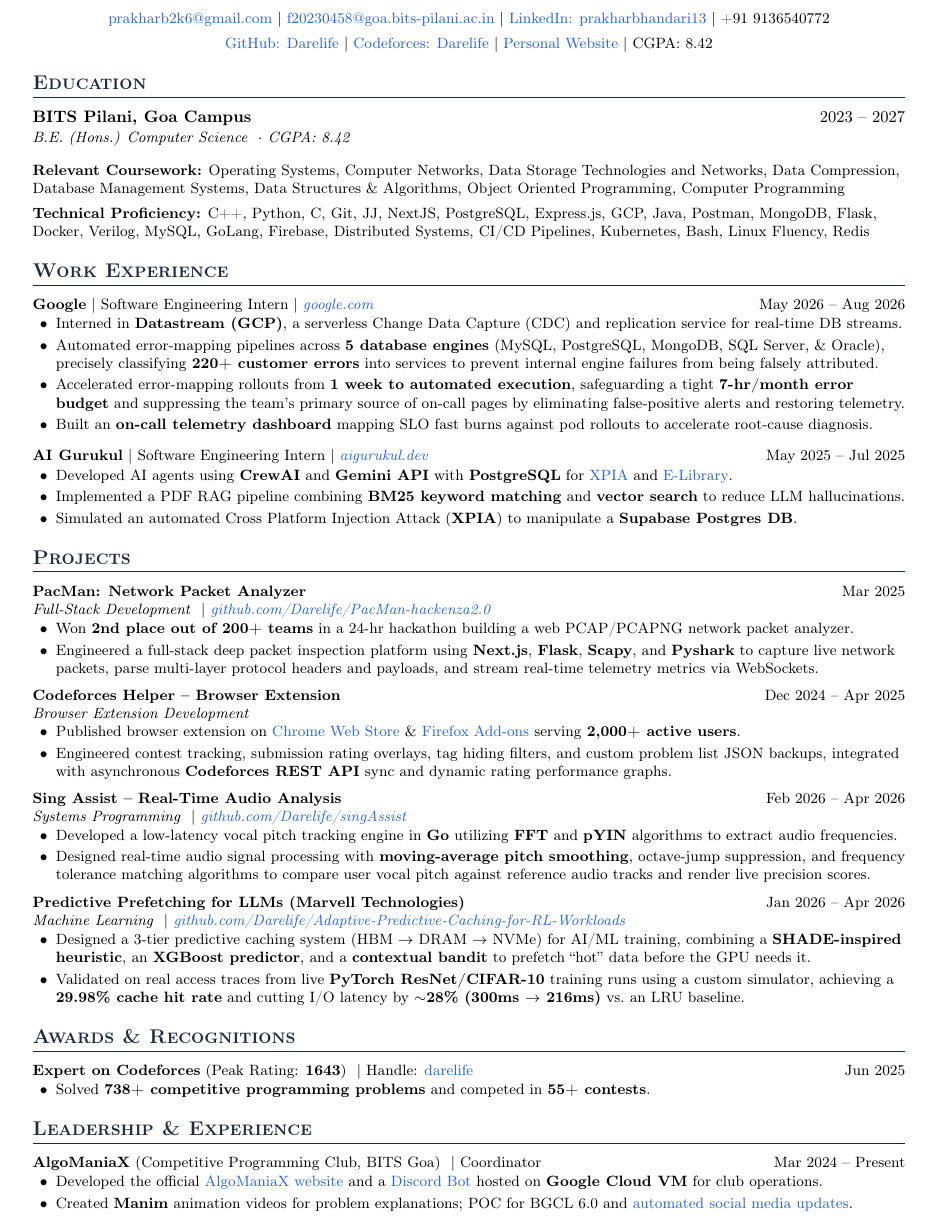
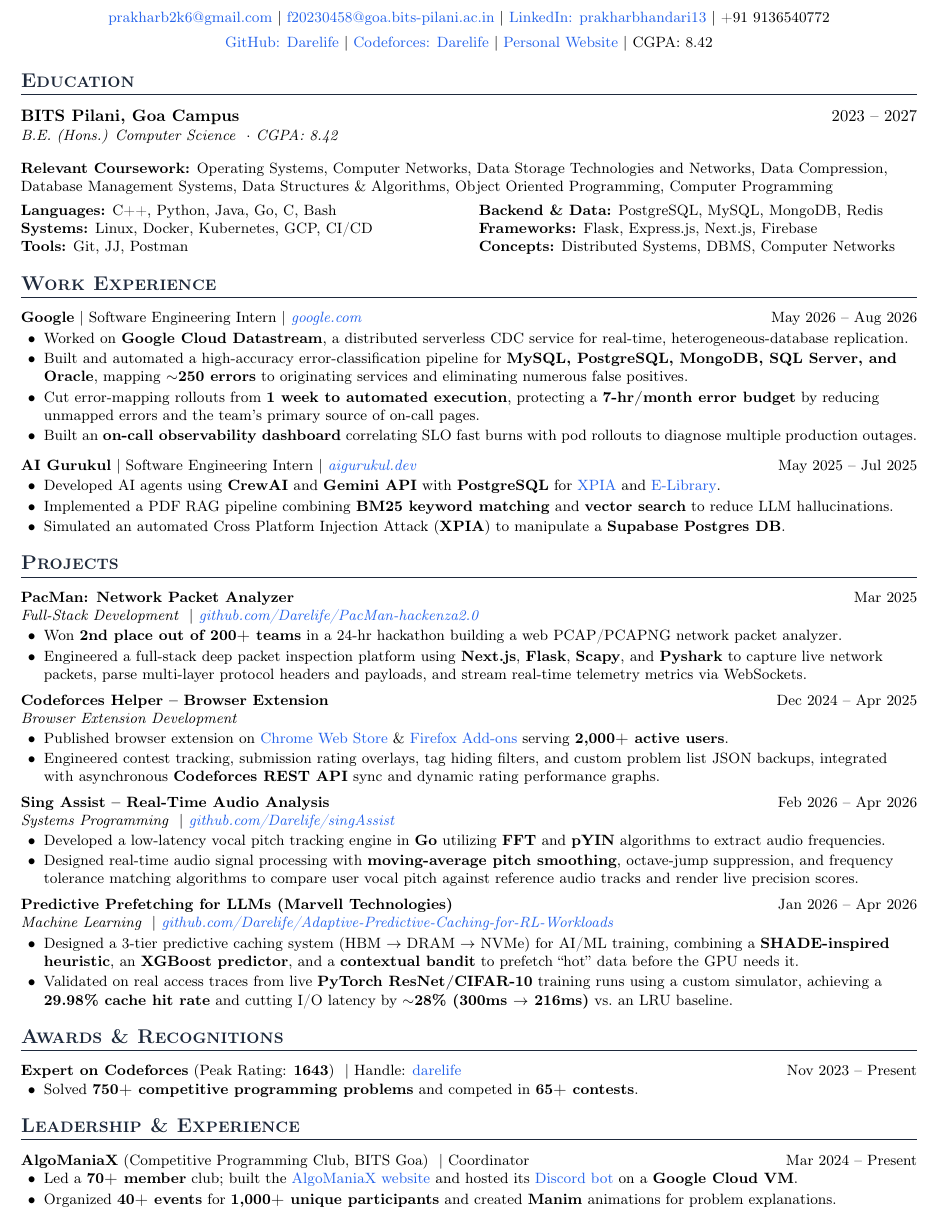
Before and after one commit to Darelife/resume, a LaTeX CV (resume.tex): part of the page, cut so that both start at the same text. Compiled offline with pdfLaTeX.

Commit message:
• refine resume content and one-page layout
  - rewrite Google Datastream experience around distributed CDC, error classification, and production observability
  - update error coverage from 220+ to ~250 mappings across five database engines
  - reorganize technical skills into categorized two-column sections and remove Verilog
  - tighten margins and rebalance heading, bullet, and project spacing
  - update Codeforces activity to 750+ problems, 65+ contests, and Nov 2023–Present
  - quantify AlgoManiaX leadership with 70+ members, 40+ events, and 1,000+ unique participants
  - regenerate the compiled resume PDF

```diff
--- a/resume.tex
+++ b/resume.tex
@@ -1,12 +1,13 @@
 \documentclass[10pt,letterpaper]{article}
 
-\usepackage[margin=0.6in,top=0.35in,bottom=0.15in]{geometry}
+\usepackage[left=0.5in,right=0.5in,top=0.3in,bottom=0.12in]{geometry}
 \usepackage{enumitem}
 \usepackage{titlesec}
 \usepackage{hyperref}
 \usepackage[T1]{fontenc}
 \usepackage{xcolor}
 \usepackage{tabularx}
+\newcolumntype{Y}{>{\raggedright\arraybackslash}X}
 
 \pagestyle{empty}
 \raggedbottom
@@ -24,14 +25,14 @@
 
 % Section formatting
 \titleformat{\section}{\large\bfseries\scshape\color{primary}}{}{0em}{}[\color{primary}\titlerule]
-\titlespacing{\section}{0pt}{11pt}{5pt}
+\titlespacing{\section}{0pt}{9pt}{6pt}
 
 % Itemize formatting
-\setlist[itemize]{leftmargin=14pt, topsep=2pt, itemsep=2pt, parsep=0pt, partopsep=0pt}
+\setlist[itemize]{leftmargin=14pt, topsep=1.75pt, itemsep=1.3pt, parsep=0pt, partopsep=0pt}
 
 % Subheading commands
 \newcommand{\resumeSubheading}[4]{
-  \vspace{2pt}
+  \vspace{1.5pt}
   \noindent
   \begin{tabularx}{\linewidth}{@{}X r@{}}
     \textbf{#1} & #2 \\
@@ -40,7 +41,7 @@
 }
 
 \newcommand{\resumeProjectHeading}[2]{
-  \vspace{2pt}
+  \vspace{1.5pt}
   \noindent
   \begin{tabularx}{\linewidth}{@{}X r@{}}
     #1 & #2 \\
@@ -73,21 +74,31 @@
 
 
 \vspace{4pt}
-\small{\textbf{Technical Proficiency:} C++, Python, C, Git, JJ, NextJS, PostgreSQL, Express.js, GCP, Java, Postman, MongoDB, Flask, Docker, Verilog, MySQL, GoLang, Firebase, Distributed Systems, CI/CD Pipelines, Kubernetes, Bash, Linux Fluency, Redis}
+{\small
+\begin{tabularx}{\linewidth}{@{}Y Y@{}}
+    \textbf{Languages:} C++, Python, Java, Go, C, Bash &
+    \textbf{Backend \& Data:} PostgreSQL, MySQL, MongoDB, Redis \\
+    \textbf{Systems:} Linux, Docker, Kubernetes, GCP, CI/CD &
+    \textbf{Frameworks:} Flask, Express.js, Next.js, Firebase \\
+    \textbf{Tools:} Git, JJ, Postman &
+    \textbf{Concepts:} Distributed Systems, DBMS, Computer Networks
+\end{tabularx}}
 
 % ---------- WORK EXPERIENCE ----------
 \section*{Work Experience}
 \resumeProjectHeading{\textbf{Google} $\vert$\ Software Engineering Intern\ | \textit{\href{https://www.google.com}{google.com}}} {May 2026 -- Aug 2026}
 \begin{itemize}
-    \item Interned in \textbf{Datastream (GCP)}, a serverless Change Data Capture (CDC) and replication service for real-time DB streams.
-    \item Automated error-mapping pipelines across \textbf{5 database engines} (MySQL, PostgreSQL, MongoDB, SQL Server, \& Oracle), precisely classifying \textbf{220+ customer errors} into services to prevent internal engine failures from being falsely attributed.
-    \item Accelerated error-mapping rollouts from \textbf{1 week to automated execution}, safeguarding a tight \textbf{7-hr/month error budget} and suppressing the team’s primary source of on-call pages by eliminating false-positive alerts and restoring telemetry.
-    \item Built an \textbf{on-call telemetry dashboard} mapping SLO fast burns against pod rollouts to accelerate root-cause diagnosis.
+    \vspace{1pt}
+    \item Worked on \textbf{Google Cloud Datastream}, a distributed serverless CDC service for real-time, heterogeneous-database replication.
+    \item Built and automated a high-accuracy error-classification pipeline for \textbf{MySQL, PostgreSQL, MongoDB, SQL Server, and Oracle}, mapping \textbf{$\sim$250 errors} to originating services and eliminating numerous false positives.
+    \item Cut error-mapping rollouts from \textbf{1 week to automated execution}, protecting a \textbf{7-hr/month error budget} by reducing unmapped errors and the team’s primary source of on-call pages.
+    \item Built an \textbf{on-call observability dashboard} correlating SLO fast burns with pod rollouts to diagnose multiple production outages.
 \end{itemize}
 
 \vspace{4pt}
 \resumeProjectHeading{\textbf{AI Gurukul} $\vert$\ Software Engineering Intern\ | \textit{\href{https://www.aigurukul.dev/}{aigurukul.dev}}} {May 2025 -- Jul 2025}
 \begin{itemize}
+    \vspace{1pt}
     \item Developed AI agents using \textbf{CrewAI} and \textbf{Gemini API} with \textbf{PostgreSQL} for \href{https://github.com/Darelife/xpia}{XPIA} and \href{https://github.com/Darelife/BITS_PS1/tree/main/PrakharAndSagar_GenAiOps}{E-Library}.
     \item Implemented a PDF RAG pipeline combining \textbf{BM25 keyword matching} and \textbf{vector search} to reduce LLM hallucinations.
     \item Simulated an automated Cross Platform Injection Attack (\textbf{XPIA}) to manipulate a \textbf{Supabase Postgres DB}.
@@ -100,6 +111,7 @@
     {PacMan: Network Packet Analyzer}{Mar 2025}
     {Full-Stack Development \ $\vert$\ \href{https://github.com/Darelife/PacMan-hackenza2.0}{github.com/Darelife/PacMan-hackenza2.0}}{}
 \begin{itemize}
+    \vspace{1pt}
     \item Won \textbf{2nd place out of 200+ teams} in a 24-hr hackathon building a web PCAP/PCAPNG network packet analyzer.
     \item Engineered a full-stack deep packet inspection platform using \textbf{Next.js}, \textbf{Flask}, \textbf{Scapy}, and \textbf{Pyshark} to capture live network packets, parse multi-layer protocol headers and payloads, and stream real-time telemetry metrics via WebSockets.
 \end{itemize}
@@ -118,6 +131,7 @@
     {Sing Assist -- Real-Time Audio Analysis}{Feb 2026 -- Apr 2026}
     {Systems Programming \ $\vert$\ \href{https://github.com/darelife/singAssist}{github.com/Darelife/singAssist}}{}
 \begin{itemize}
+    \vspace{1pt}
     \item Developed a low-latency vocal pitch tracking engine in \textbf{Go} utilizing \textbf{FFT} and \textbf{pYIN} algorithms to extract audio frequencies.
     \item Designed real-time audio signal processing with \textbf{moving-average pitch smoothing}, octave-jump suppression, and frequency tolerance matching algorithms to compare user vocal pitch against reference audio tracks and render live precision scores.
 \end{itemize}
@@ -127,23 +141,24 @@
     {Predictive Prefetching for LLMs (Marvell Technologies)}{Jan 2026 -- Apr 2026}
     {Machine Learning \ $\vert$\ \href{https://github.com/Darelife/Adaptive-Predictive-Caching-for-RL-Workloads}{github.com/Darelife/Adaptive-Predictive-Caching-for-RL-Workloads}}{}
 \begin{itemize}
+    \vspace{1pt}
     \item Designed a 3-tier predictive caching system (HBM \(\to\) DRAM \(\to\) NVMe) for AI/ML training, combining a \textbf{SHADE-inspired heuristic}, an \textbf{XGBoost predictor}, and a \textbf{contextual bandit} to prefetch ``hot'' data before the GPU needs it.
     \item Validated on real access traces from live \textbf{PyTorch ResNet/CIFAR-10} training runs using a custom simulator, achieving a \textbf{29.98\% cache hit rate} and cutting I/O latency by \textbf{$\sim$28\% (300ms \(\to\) 216ms)} vs.\ an LRU baseline.
 \end{itemize}
 
 % ---------- AWARDS & RECOGNITIONS ----------
 \section*{Awards \& Recognitions}
-\resumeProjectHeading{\textbf{Expert on Codeforces} (Peak Rating: \textbf{1643}) \ $\vert$\ Handle: \href{https://codeforces.com/profile/darelife}{darelife}}{Jun 2025}
+\resumeProjectHeading{\textbf{Expert on Codeforces} (Peak Rating: \textbf{1643}) \ $\vert$\ Handle: \href{https://codeforces.com/profile/darelife}{darelife}}{Nov 2023 -- Present}
 \begin{itemize}
-    \item Solved \textbf{738+ competitive programming problems} and competed in \textbf{55+ contests}.
+    \item Solved \textbf{750+ competitive programming problems} and competed in \textbf{65+ contests}.
 \end{itemize}
 
 % ---------- LEADERSHIP & VOLUNTEERING ----------
 \section*{Leadership \& Experience}
 \resumeProjectHeading{\textbf{AlgoManiaX} (Competitive Programming Club, BITS Goa) \ $\vert$\ Coordinator}{Mar 2024 -- Present}
 \begin{itemize}
-    \item Developed the official \href{https://algomaniax.vercel.app/}{AlgoManiaX website} and a \href{https://github.com/darelife/synanit2.0}{Discord Bot} hosted on \textbf{Google Cloud VM} for club operations.
-    \item Created \textbf{Manim} animation videos for problem explanations; POC for BGCL 6.0 and \href{https://github.com/Darelife/AlgoInstaAutomated/}{automated social media updates}.
+    \item Led a \textbf{70+ member} club; built the \href{https://algomaniax.vercel.app/}{AlgoManiaX website} and hosted its \href{https://github.com/darelife/synanit2.0}{Discord bot} on a \textbf{Google Cloud VM}.
+    \item Organized \textbf{40+ events} for \textbf{1,000+ unique participants} and created \textbf{Manim} animations for problem explanations.
 \end{itemize}
 
 \end{document}
```
Also changed, not shown: resume.pdf, resume.tex (1 more changed lines), 1 other file.
